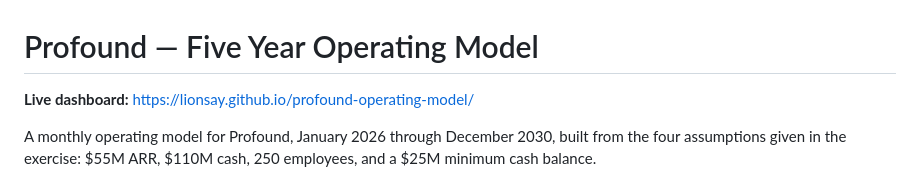
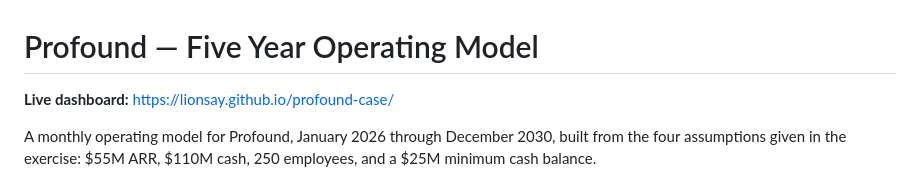
Before and after one commit to lionsay/profound-case, a Markdown page: profound-github-repo_4/README.md, the part around the change. GitHub-like rendering.

```diff
--- a/profound-github-repo_4/README.md
+++ b/profound-github-repo_4/README.md
@@ -1,6 +1,6 @@
 # Profound — Five Year Operating Model
 
-**Live dashboard:** https://lionsay.github.io/profound-operating-model/
+**Live dashboard:** https://lionsay.github.io/profound-case/
 
 A monthly operating model for Profound, January 2026 through December 2030, built from the four
 assumptions given in the exercise: $55M ARR, $110M cash, 250 employees, and a $25M minimum cash balance.
```
